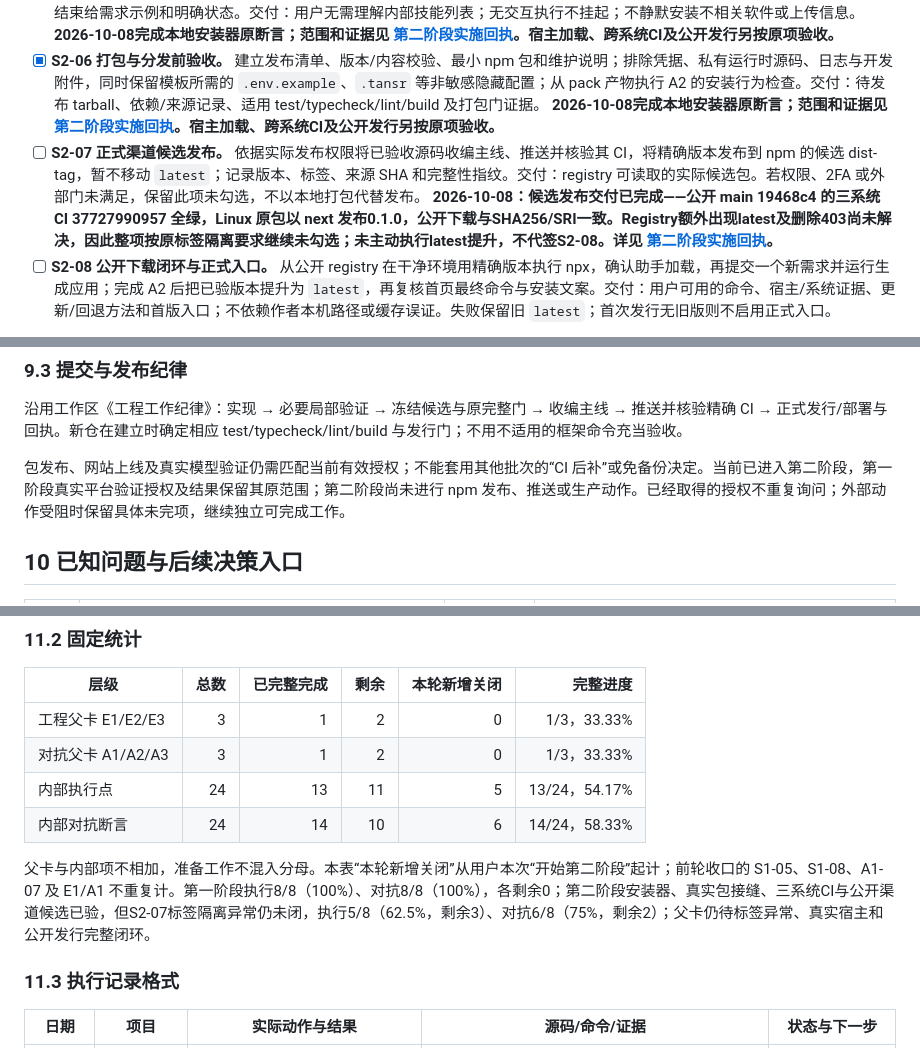
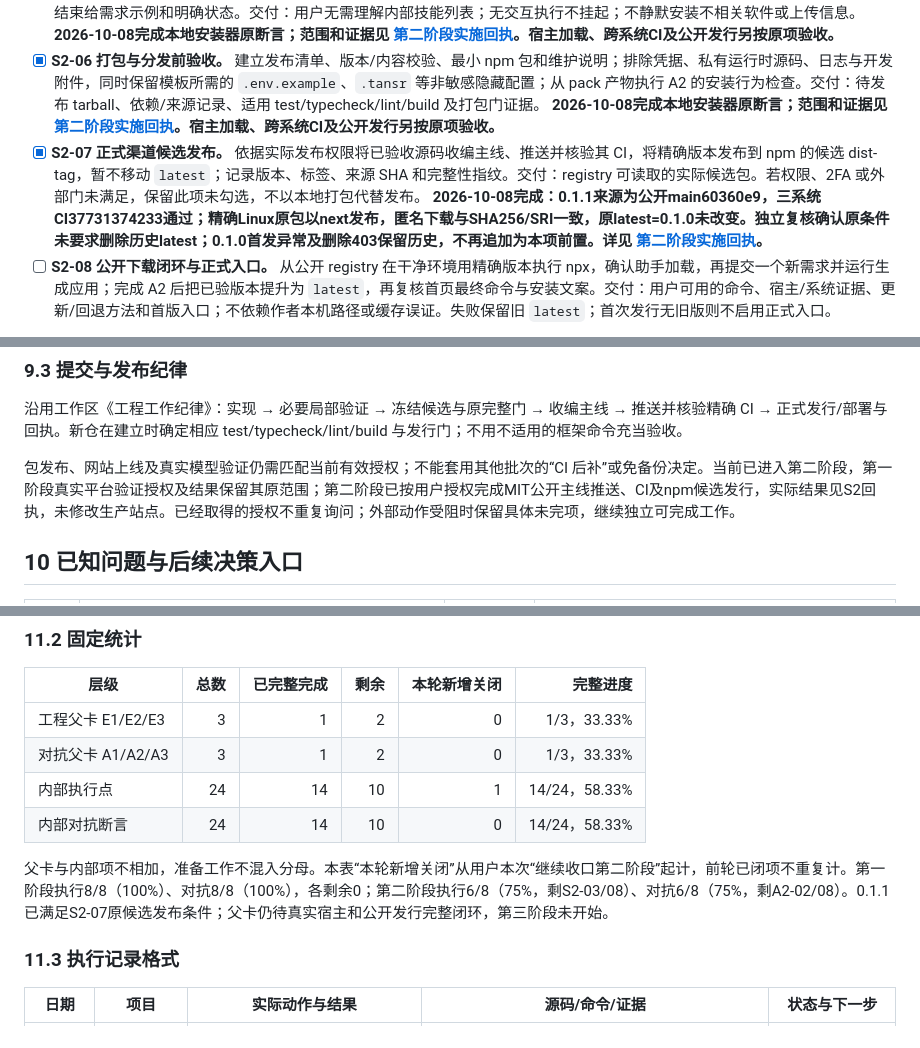
Before and after one commit to tansrai/tansr-skill, a Markdown page: doc/PLAN-01-Skill生态与两步产品构建实施方案.md, 3 parts joined by grey strips. GitHub-like rendering.

Commit message:
docs(skill): record public host acceptance progress (TPB-01)

```diff
--- a/doc/PLAN-01-Skill生态与两步产品构建实施方案.md
+++ b/doc/PLAN-01-Skill生态与两步产品构建实施方案.md
@@ -137,7 +137,7 @@ R0 可进入安装发行与首页闭环，支持列表只包含已验证范围
 - [x] **S2-04 更新卸载与中断恢复。** 实现幂等安装、兼容更新、回退、卸载、并发互斥及部分失败恢复，保留用户改动和其他 Skill。交付：更新前后哈希/清单与原子状态；安装失败后仍可继续使用旧版本或准确诊断并恢复。 **2026-10-08完成本地安装器原断言；范围和证据见 [第二阶段实施回执](S2-实施回执.md)。宿主加载、跨系统CI及公开发行另按原项验收。**
 - [x] **S2-05 新手与助手安装体验。** 提供可复制的助手指令和终端命令；缺少 Node、权限或网络时给出当前环境可用的下一步；安装结束给需求示例和明确状态。交付：用户无需理解内部技能列表；无交互执行不挂起；不静默安装不相关软件或上传信息。 **2026-10-08完成本地安装器原断言；范围和证据见 [第二阶段实施回执](S2-实施回执.md)。宿主加载、跨系统CI及公开发行另按原项验收。**
 - [x] **S2-06 打包与分发前验收。** 建立发布清单、版本/内容校验、最小 npm 包和维护说明；排除凭据、私有运行时源码、日志与开发附件，同时保留模板所需的 `.env.example`、`.tansr` 等非敏感隐藏配置；从 pack 产物执行 A2 的安装行为检查。交付：待发布 tarball、依赖/来源记录、适用 test/typecheck/lint/build 及打包门证据。 **2026-10-08完成本地安装器原断言；范围和证据见 [第二阶段实施回执](S2-实施回执.md)。宿主加载、跨系统CI及公开发行另按原项验收。**
-- [ ] **S2-07 正式渠道候选发布。** 依据实际发布权限将已验收源码收编主线、推送并核验其 CI，将精确版本发布到 npm 的候选 dist-tag，暂不移动 `latest`；记录版本、标签、来源 SHA 和完整性指纹。交付：registry 可读取的实际候选包。若权限、2FA 或外部门未满足，保留此项未勾选，不以本地打包代替发布。 **2026-10-08：候选发布交付已完成——公开 main 19468c4 的三系统 CI 37727990957 全绿，Linux 原包以 next 发布0.1.0，公开下载与SHA256/SRI一致。Registry额外出现latest及删除403尚未解决，因此整项按原标签隔离要求继续未勾选；未主动执行latest提升，不代签S2-08。详见 [第二阶段实施回执](S2-实施回执.md)。**
+- [x] **S2-07 正式渠道候选发布。** 依据实际发布权限将已验收源码收编主线、推送并核验其 CI，将精确版本发布到 npm 的候选 dist-tag，暂不移动 `latest`；记录版本、标签、来源 SHA 和完整性指纹。交付：registry 可读取的实际候选包。若权限、2FA 或外部门未满足，保留此项未勾选，不以本地打包代替发布。 **2026-10-08完成：0.1.1来源为公开main60360e9，三系统CI37731374233通过；精确Linux原包以next发布，匿名下载与SHA256/SRI一致，原latest=0.1.0未改变。独立复核确认原条件未要求删除历史latest；0.1.0首发异常及删除403保留历史，不再追加为本项前置。详见 [第二阶段实施回执](S2-实施回执.md)。**
 - [ ] **S2-08 公开下载闭环与正式入口。** 从公开 registry 在干净环境用精确版本执行 npx，确认助手加载，再提交一个新需求并运行生成应用；完成 A2 后把已验版本提升为 `latest`，再复核首页最终命令与安装文案。交付：用户可用的命令、宿主/系统证据、更新/回退方法和首版入口；不依赖作者本机路径或缓存误证。失败保留旧 `latest`；首次发行无旧版则不启用正式入口。
 
 阶段依赖：S2-01 → S2-02/S2-03 → S2-04/S2-05 → S2-06 → S2-07 → S2-08。S2-06 针对 tarball 的验收与 S2-08 针对公开发行包的验收分别保留。
@@ -220,7 +220,7 @@ R0 可进入安装发行与首页闭环，支持列表只包含已验证范围
 
 沿用工作区《工程工作纪律》：实现 → 必要局部验证 → 冻结候选与原完整门 → 收编主线 → 推送并核验精确 CI → 正式发行/部署与回执。新仓在建立时确定相应 test/typecheck/lint/build 与发行门；不用不适用的框架命令充当验收。
 
-包发布、网站上线及真实模型验证仍需匹配当前有效授权；不能套用其他批次的“CI 后补”或免备份决定。当前已进入第二阶段，第一阶段真实平台验证授权及结果保留其原范围；第二阶段尚未进行 npm 发布、推送或生产动作。已经取得的授权不重复询问；外部动作受阻时保留具体未完项，继续独立可完成工作。
+包发布、网站上线及真实模型验证仍需匹配当前有效授权；不能套用其他批次的“CI 后补”或免备份决定。当前已进入第二阶段，第一阶段真实平台验证授权及结果保留其原范围；第二阶段已按用户授权完成MIT公开主线推送、CI及npm候选发行，实际结果见S2回执，未修改生产站点。已经取得的授权不重复询问；外部动作受阻时保留具体未完项，继续独立可完成工作。
 
 ## 10 已知问题与后续决策入口
 
@@ -249,10 +249,10 @@ R0 可进入安装发行与首页闭环，支持列表只包含已验证范围
 |---|---:|---:|---:|---:|---:|
 | 工程父卡 E1/E2/E3 | 3 | 1 | 2 | 0 | 1/3，33.33% |
 | 对抗父卡 A1/A2/A3 | 3 | 1 | 2 | 0 | 1/3，33.33% |
-| 内部执行点 | 24 | 13 | 11 | 5 | 13/24，54.17% |
-| 内部对抗断言 | 24 | 14 | 10 | 6 | 14/24，58.33% |
+| 内部执行点 | 24 | 14 | 10 | 1 | 14/24，58.33% |
+| 内部对抗断言 | 24 | 14 | 10 | 0 | 14/24，58.33% |
 
-父卡与内部项不相加，准备工作不混入分母。本表“本轮新增关闭”从用户本次“开始第二阶段”起计；前轮收口的 S1-05、S1-08、A1-07 及 E1/A1 不重复计。第一阶段执行8/8（100%）、对抗8/8（100%），各剩余0；第二阶段安装器、真实包接缝、三系统CI与公开渠道候选已验，但S2-07标签隔离异常仍未闭，执行5/8（62.5%，剩余3）、对抗6/8（75%，剩余2）；父卡仍待标签异常、真实宿主和公开发行完整闭环。
+父卡与内部项不相加，准备工作不混入分母。本表“本轮新增关闭”从用户本次“继续收口第二阶段”起计，前轮已闭项不重复计。第一阶段执行8/8（100%）、对抗8/8（100%），各剩余0；第二阶段执行6/8（75%，剩S2-03/08）、对抗6/8（75%，剩A2-02/08）。0.1.1已满足S2-07原候选发布条件；父卡仍待真实宿主和公开发行完整闭环，第三阶段未开始。
 
 ### 11.3 执行记录格式
 
```
Also changed, not shown: other parts of doc/PLAN-01-Skill生态与两步产品构建实施方案.md (+1 -0 lines), doc/S2-实施回执.md (+15 -4 lines).
